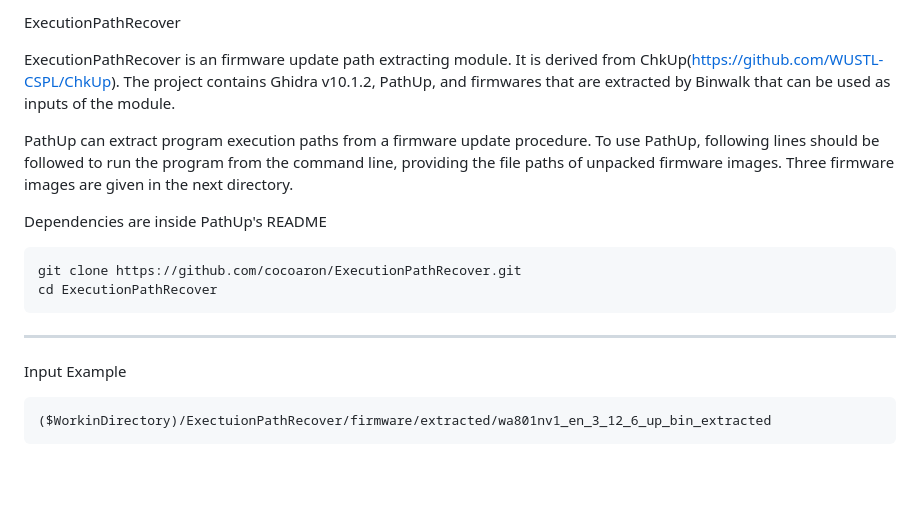
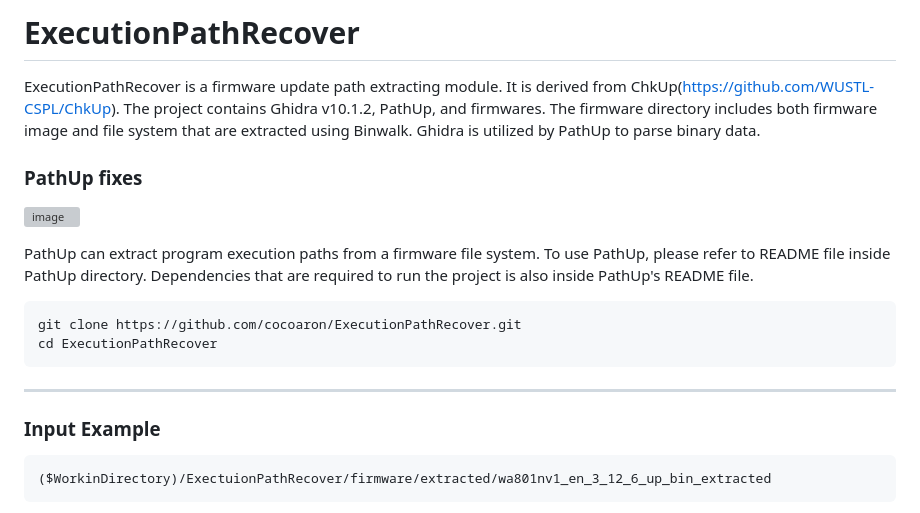
Before and after one commit to cocoaron/ExecutionPathRecover, a Markdown page: README.md, the part around one of its changes. Drawn GitHub-style; blank space fills up the shorter version; grey boxes are pictures that could not be loaded.

````diff
--- a/README.md
+++ b/README.md
@@ -1,10 +1,15 @@
-ExecutionPathRecover
+# ExecutionPathRecover
 
-ExecutionPathRecover is an firmware update path extracting module. It is derived from ChkUp(https://github.com/WUSTL-CSPL/ChkUp). The project contains Ghidra v10.1.2, PathUp, and firmwares that are extracted by Binwalk that can be used as inputs of the module.
+ExecutionPathRecover is a firmware update path extracting module. It is derived from ChkUp(https://github.com/WUSTL-CSPL/ChkUp). The project contains Ghidra v10.1.2, PathUp, and firmwares. The firmware directory includes both firmware image and file system that are extracted using Binwalk. Ghidra is utilized by PathUp to parse binary data.
 
-PathUp can extract program execution paths from a firmware update procedure. To use PathUp, following lines should be followed to run the program from the command line, providing the file paths of unpacked firmware images. Three firmware images are given in the next directory.
+### PathUp fixes
 
-Dependencies are inside PathUp's README
+![image](https://github.com/user-attachments/assets/4a366f07-6a83-4493-8f27-ed9e3b715c5e)
+
+
+PathUp can extract program execution paths from a firmware file system. To use PathUp, please refer to README file inside PathUp directory. Dependencies that are required to run the project is also inside PathUp's README file.
+
+
   ```
   git clone https://github.com/cocoaron/ExecutionPathRecover.git
   cd ExecutionPathRecover
@@ -12,7 +17,7 @@ Dependencies are inside PathUp's README
 
 ----------------------------------------------------------------------------------------------------------------------
 
-Input Example
+### Input Example
   ```
   ($WorkinDirectory)/ExectuionPathRecover/firmware/extracted/wa801nv1_en_3_12_6_up_bin_extracted
   ```
````
Also changed, not shown: other parts of README.md (+4 -4 lines).
